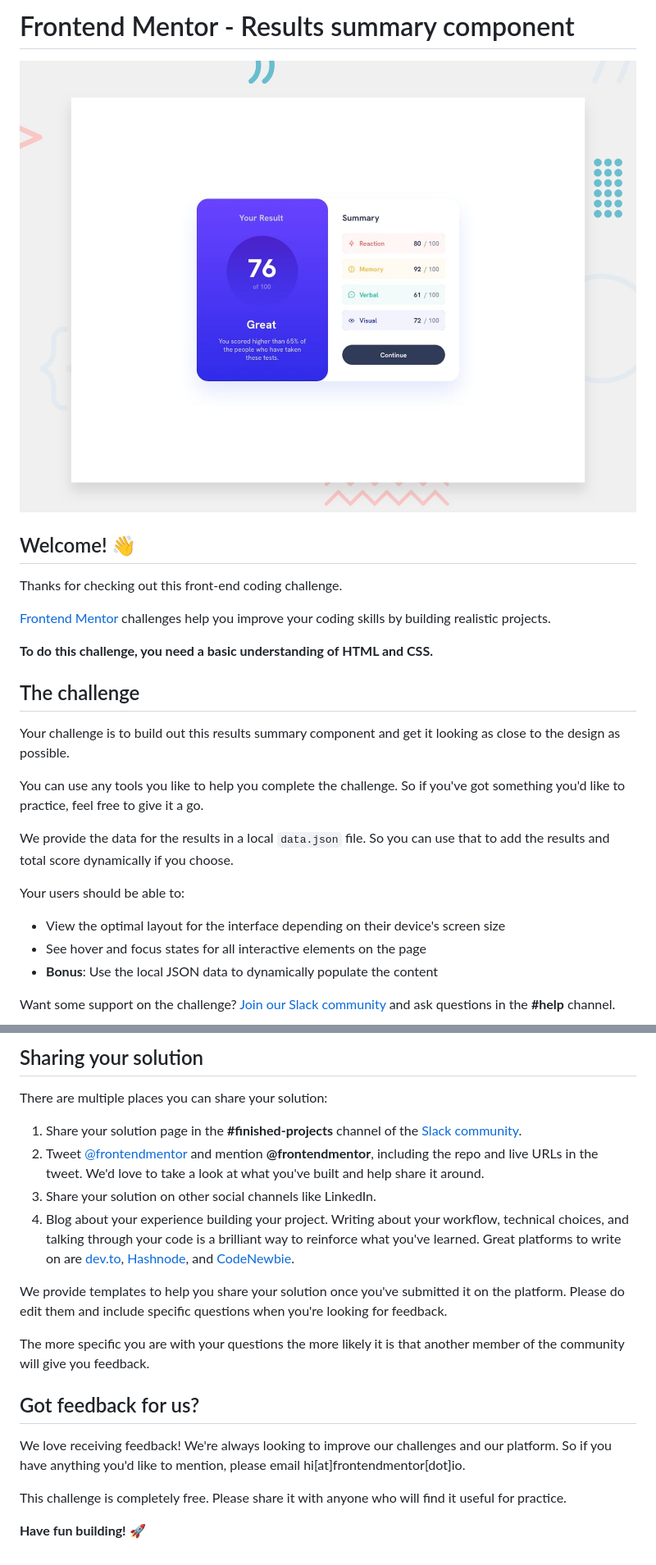
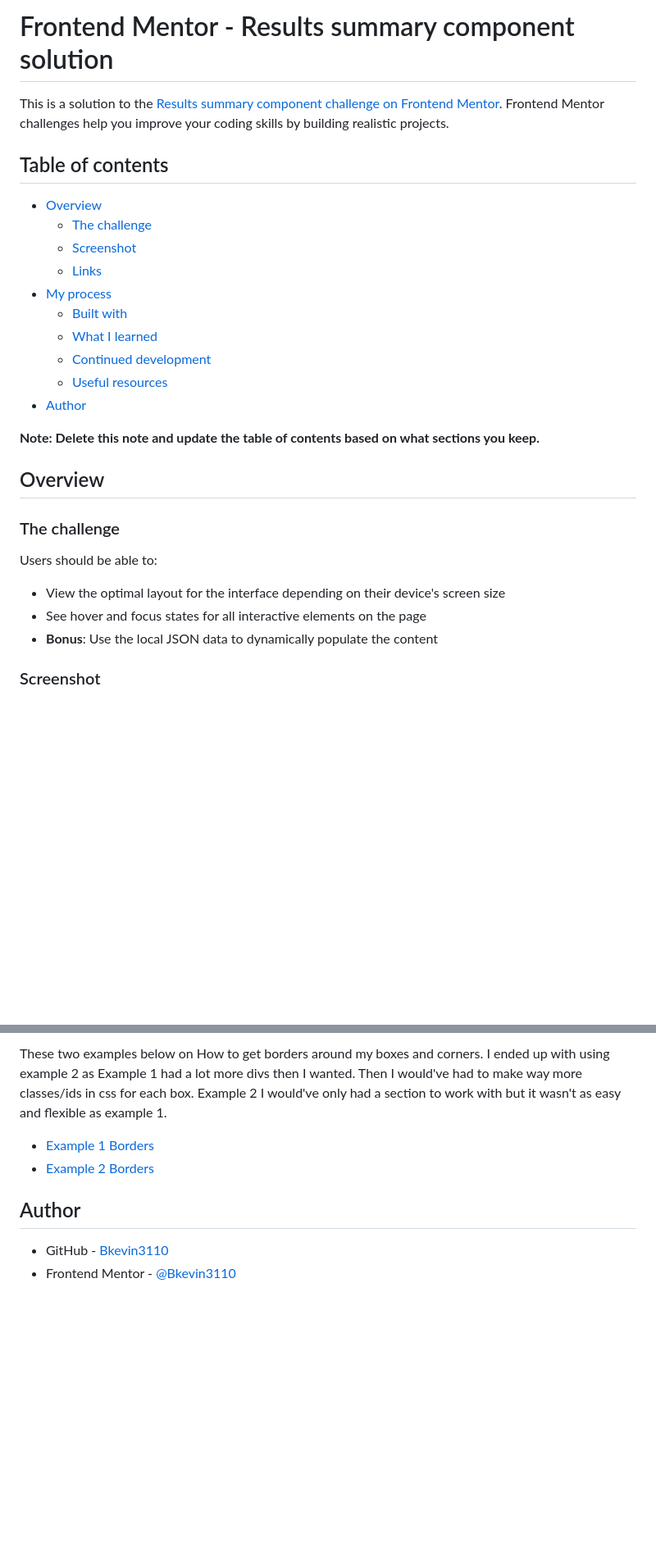
Before and after one commit to Bkevin3110/learning-Results, a Markdown page: README.md, 2 parts joined by grey strips. Shown at 82% size. GitHub-like rendering; blank space fills up the shorter version.

Commit message:
Actual readme for my results

```diff
--- a/README.md
+++ b/README.md
@@ -1,28 +1,32 @@
-# Frontend Mentor - Results summary component
+# Frontend Mentor - Results summary component solution
 
-![Design preview for the Results summary component coding challenge](./design/desktop-preview.jpg)
+This is a solution to the [Results summary component challenge on Frontend Mentor](https://www.frontendmentor.io/challenges/results-summary-component-CE_K6s0maV). Frontend Mentor challenges help you improve your coding skills by building realistic projects.
 
-## Welcome! 👋
+## Table of contents
 
-Thanks for checking out this front-end coding challenge.
+- [Overview](#overview)
+  - [The challenge](#the-challenge)
+  - [Screenshot](#screenshot)
+  - [Links](#links)
+- [My process](#my-process)
+  - [Built with](#built-with)
+  - [What I learned](#what-i-learned)
+  - [Continued development](#continued-development)
+  - [Useful resources](#useful-resources)
+- [Author](#author)
 
-[Frontend Mentor](https://www.frontendmentor.io) challenges help you improve your coding skills by building realistic projects.
 
-**To do this challenge, you need a basic understanding of HTML and CSS.**
+**Note: Delete this note and update the table of contents based on what sections you keep.**
 
-## The challenge
+## Overview
 
-Your challenge is to build out this results summary component and get it looking as close to the design as possible.
+### The challenge
 
-You can use any tools you like to help you complete the challenge. So if you've got something you'd like to practice, feel free to give it a go.
-
-We provide the data for the results in a local `data.json` file. So you can use that to add the results and total score dynamically if you choose.
-
-Your users should be able to:
+Users should be able to:
 
 - View the optimal layout for the interface depending on their device's screen size
 - See hover and focus states for all interactive elements on the page
 - **Bonus**: Use the local JSON data to dynamically populate the content
 
-Want some support on the challenge? [Join our Slack community](https://www.frontendmentor.io/slack) and ask questions in the **#help** channel.
+### Screenshot
 
@@ -77,21 +121,11 @@ Remember, if you're looking for feedback on your solution, be sure to ask questi
 
-## Sharing your solution
+These two examples below on How to get borders around my boxes and corners. I ended up with using example 2 as Example 1 had a lot more divs then I wanted. Then I would've had to make way more classes/ids in css for each box.
+Example 2 I would've only had a section to work with but it wasn't as easy and flexible as example 1.
+- [Example 1 Borders](https://stackoverflow.com/questions/75607228/how-can-you-apply-a-border-to-only-corners-of-a-container-in-css*/)
+- [Example 2 Borders](https://stackoverflow.com/questions/14387690/how-can-i-show-only-corner-borders)
 
-There are multiple places you can share your solution:
 
-1. Share your solution page in the **#finished-projects** channel of the [Slack community](https://www.frontendmentor.io/slack).
-2. Tweet [@frontendmentor](https://twitter.com/frontendmentor) and mention **@frontendmentor**, including the repo and live URLs in the tweet. We'd love to take a look at what you've built and help share it around.
-3. Share your solution on other social channels like LinkedIn.
-4. Blog about your experience building your project. Writing about your workflow, technical choices, and talking through your code is a brilliant way to reinforce what you've learned. Great platforms to write on are [dev.to](https://dev.to/), [Hashnode](https://hashnode.com/), and [CodeNewbie](https://community.codenewbie.org/).
+## Author
 
-We provide templates to help you share your solution once you've submitted it on the platform. Please do edit them and include specific questions when you're looking for feedback.
-
-The more specific you are with your questions the more likely it is that another member of the community will give you feedback.
-
-## Got feedback for us?
-
-We love receiving feedback! We're always looking to improve our challenges and our platform. So if you have anything you'd like to mention, please email hi[at]frontendmentor[dot]io.
-
-This challenge is completely free. Please share it with anyone who will find it useful for practice.
-
-**Have fun building!** 🚀
+- GitHub - [Bkevin3110](https://github.com/Bkevin3110/)
+- Frontend Mentor - [@Bkevin3110](https://www.frontendmentor.io/profile/Bkevin3110)
```
Also changed, not shown: other parts of README.md (+68 -28 lines).
